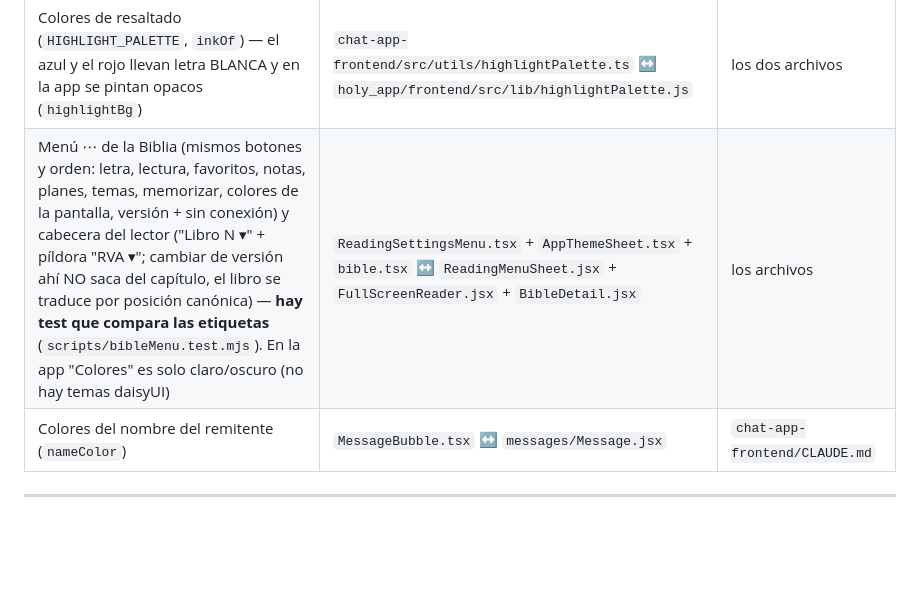
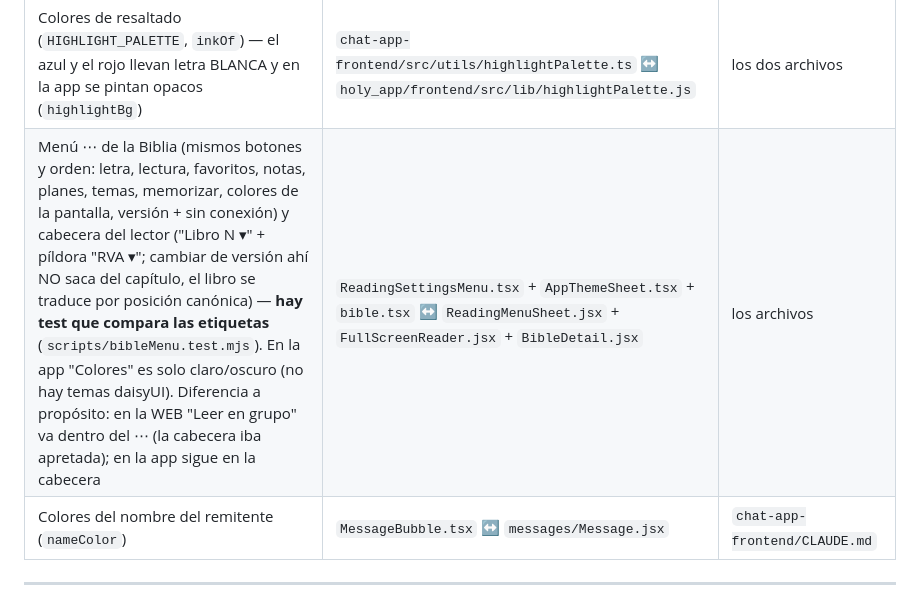
Before and after one commit to bajoelabrigo/chatApp, a Markdown page: CLAUDE.md, the part around the change. Rendered like a GitHub page; blank space fills up the shorter version.

Commit message:
CLAUDE.md: leer en grupo va en el menu de la web, no en la cabecera
Co-Authored-By: Claude Opus 5.5 <noreply@anthropic.com>

```diff
--- a/CLAUDE.md
+++ b/CLAUDE.md
@@ -49,7 +49,7 @@ archivo indicado.
 | Topes de tamaño de `/upload` (`MAX_MB`) | `uploadController.ts` ↔ `utils/chatFiles.js` | `chat-app-backend/CLAUDE.md` |
 | Extracción de enlaces de un post (`&nbsp;` de Quill) | `linkMeta.ts` ↔ `extraLinks.js` | `chat-app-backend/CLAUDE.md` |
 | Colores de resaltado (`HIGHLIGHT_PALETTE`, `inkOf`) — el azul y el rojo llevan letra BLANCA y en la app se pintan opacos (`highlightBg`) | `chat-app-frontend/src/utils/highlightPalette.ts` ↔ `holy_app/frontend/src/lib/highlightPalette.js` | los dos archivos |
-| Menú ⋯ de la Biblia (mismos botones y orden: letra, lectura, favoritos, notas, planes, temas, memorizar, colores de la pantalla, versión + sin conexión) y cabecera del lector ("Libro N ▾" + píldora "RVA ▾"; cambiar de versión ahí NO saca del capítulo, el libro se traduce por posición canónica) — **hay test que compara las etiquetas** (`scripts/bibleMenu.test.mjs`). En la app "Colores" es solo claro/oscuro (no hay temas daisyUI) | `ReadingSettingsMenu.tsx` + `AppThemeSheet.tsx` + `bible.tsx` ↔ `ReadingMenuSheet.jsx` + `FullScreenReader.jsx` + `BibleDetail.jsx` | los archivos |
+| Menú ⋯ de la Biblia (mismos botones y orden: letra, lectura, favoritos, notas, planes, temas, memorizar, colores de la pantalla, versión + sin conexión) y cabecera del lector ("Libro N ▾" + píldora "RVA ▾"; cambiar de versión ahí NO saca del capítulo, el libro se traduce por posición canónica) — **hay test que compara las etiquetas** (`scripts/bibleMenu.test.mjs`). En la app "Colores" es solo claro/oscuro (no hay temas daisyUI). Diferencia a propósito: en la WEB "Leer en grupo" va dentro del ⋯ (la cabecera iba apretada); en la app sigue en la cabecera | `ReadingSettingsMenu.tsx` + `AppThemeSheet.tsx` + `bible.tsx` ↔ `ReadingMenuSheet.jsx` + `FullScreenReader.jsx` + `BibleDetail.jsx` | los archivos |
 | Colores del nombre del remitente (`nameColor`) | `MessageBubble.tsx` ↔ `messages/Message.jsx` | `chat-app-frontend/CLAUDE.md` |
 
 ---
```
